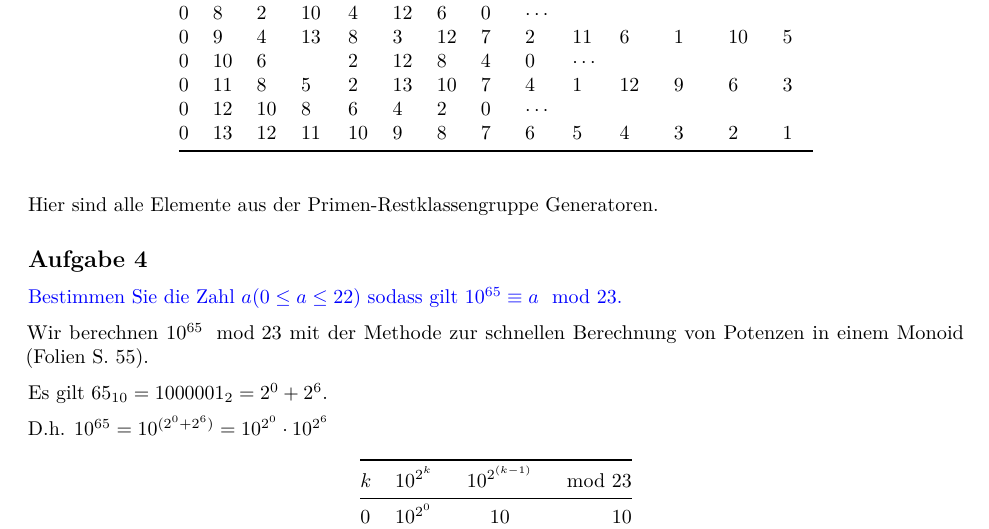
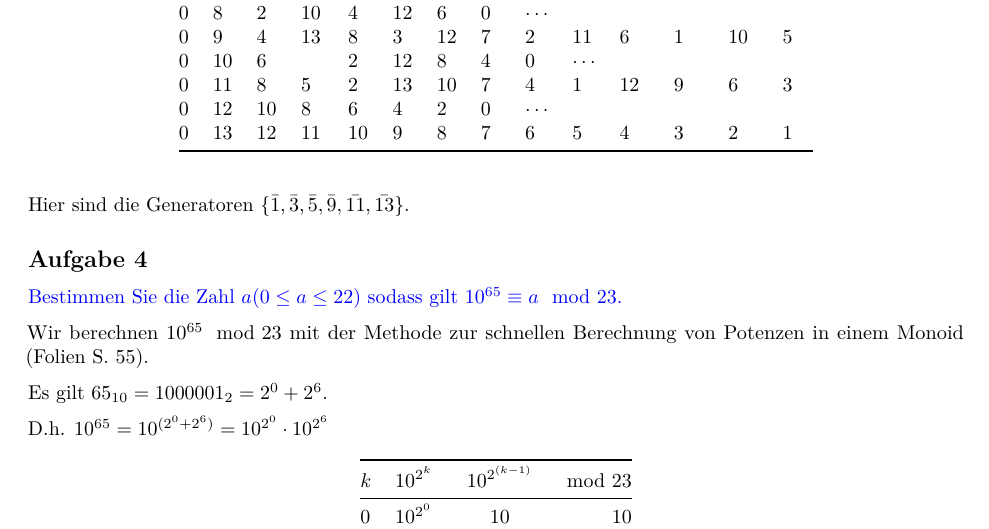
Before and after one commit to divado/ITS_FHCAMPUS, an R Markdown document (Semester_1/Einfuehrung_in_die_Kryptograpie/uebung_4/uebung_4.Rmd): part of page 3 of 3, cut so that both start at the same text. Rendered offline with R 4.5, knitr and Pandoc, then LaTeX, with nearby package versions.

Commit message:
chore: fixed error in solution.

```diff
--- a/Semester_1/Einfuehrung_in_die_Kryptograpie/uebung_4/uebung_4.Rmd
+++ b/Semester_1/Einfuehrung_in_die_Kryptograpie/uebung_4/uebung_4.Rmd
@@ -132,7 +132,7 @@ $(\mathbb{Z}/14\mathbb{Z})^+ = \{\bar{0}, \bar{1}, \bar{2}, \bar{3}, \bar{4}, \b
 |0|12|10|8|6|4|2|0|$\cdots$||||||
 |0|13|12|11|10|9|8|7|6|5|4|3|2|1|
 
-Hier sind alle Elemente aus der Primen-Restklassengruppe Generatoren.
+Hier sind die Generatoren $\{\bar{1}, \bar{3}, \bar{5}, \bar{9}, \bar{11}, \bar{13}\}$.
 
 
 ## Aufgabe 4
```
